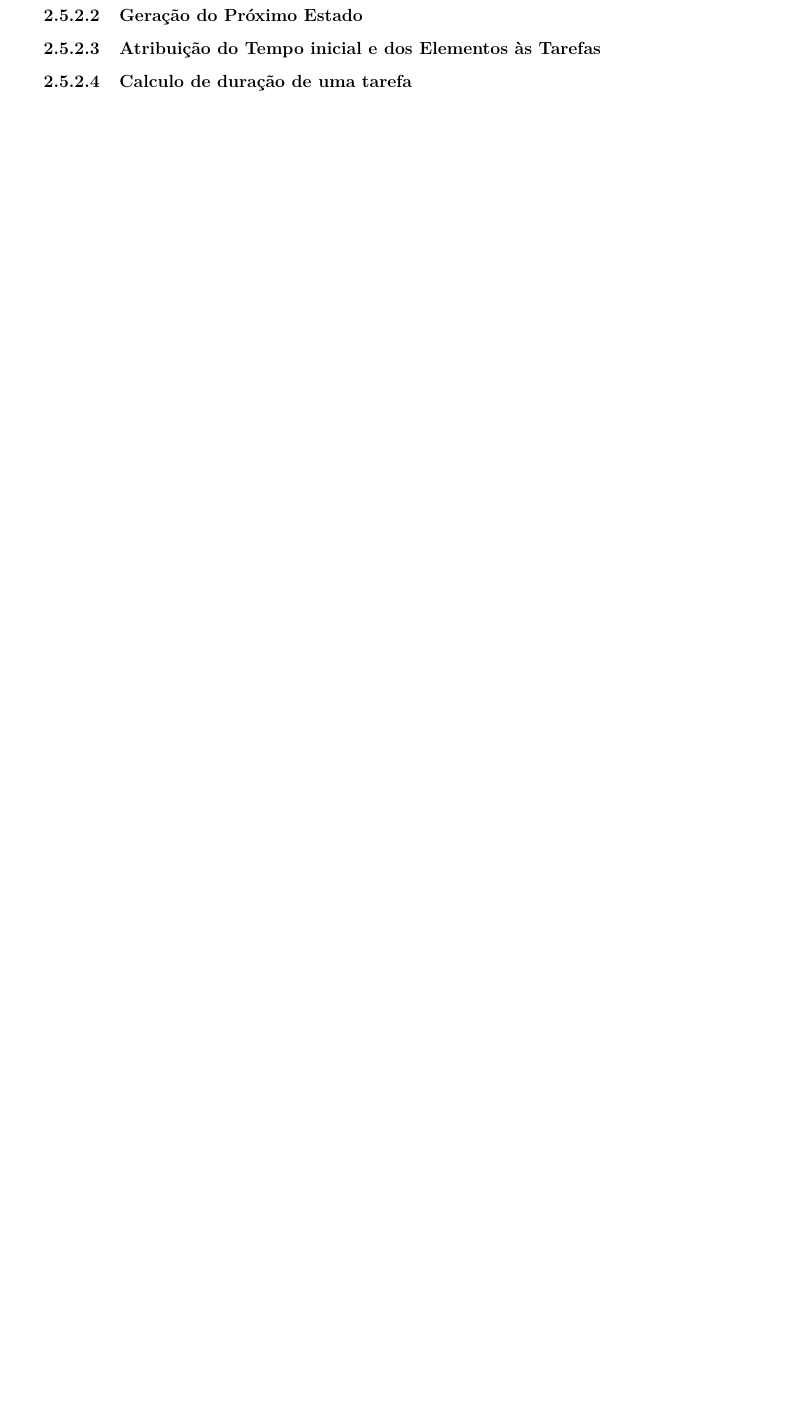
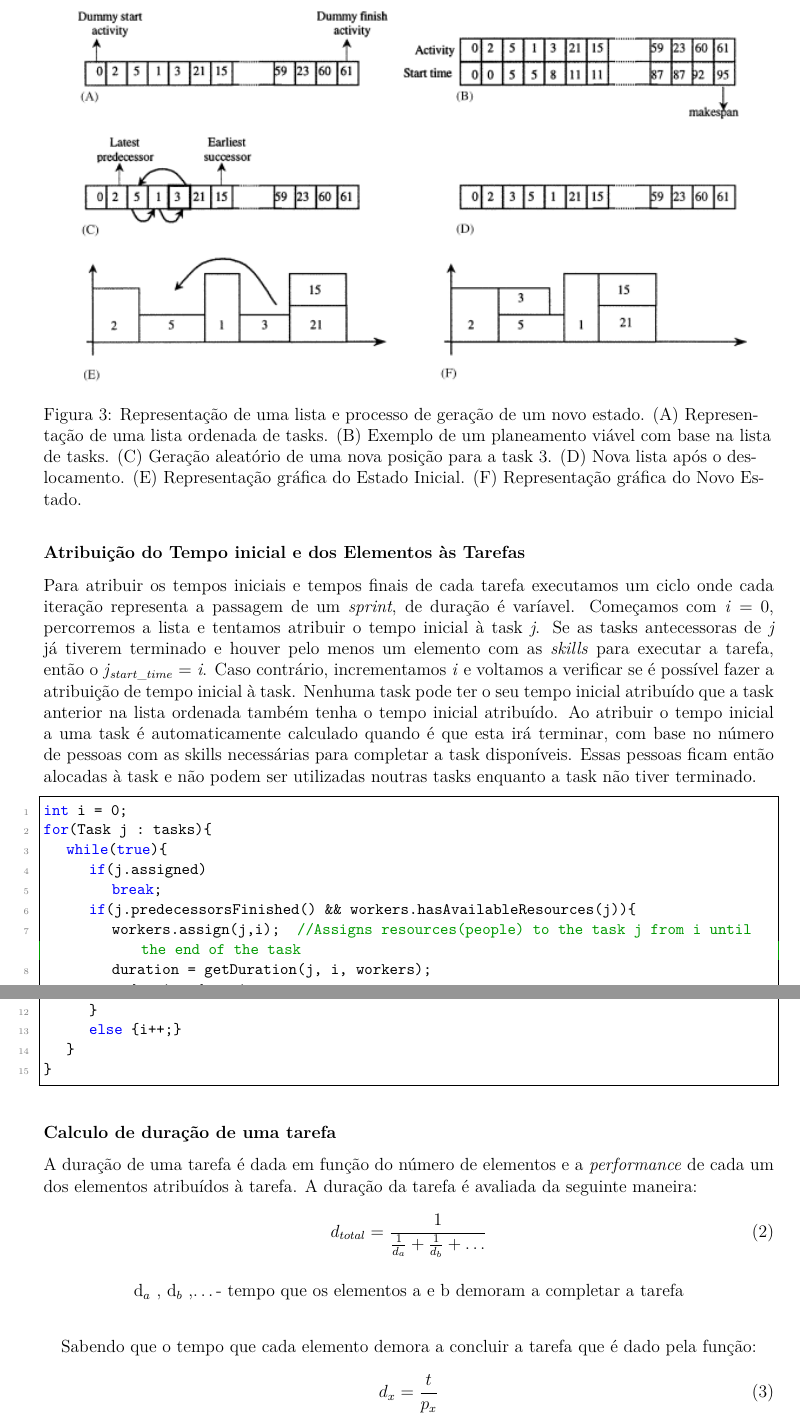
Before and after one commit to gtugablue/IART-Project-Management-Optimizer, a LaTeX document (final report/title_page_1.tex): part of page 6 of 14 before the commit and two parts of pages 7 and 8 of 17 after it, the two joined at a grey line, cut at the place of the change, the shorter picture padded with empty space. The pictures show the PDF file final report/title_page_1.pdf that the author committed with the source.

Commit message:
SA quase terminado

```diff
--- a/final report/title_page_1.tex
+++ b/final report/title_page_1.tex
@@ -301,7 +308,8 @@ A mutação ocorre a uma taxa variável, sendo esta selecionada conforme os test
 \subsubsection{Arrefecimento Simulado}
 \justify\normalsize
 
-\paragraph{Geração do Estado Inicial}
-%Igual ao relatório passado
-\paragraph{Geração do Próximo Estado}
-%igual ao relatório passado
+Quando adaptado de maneira eficiente o algorítmo de Arrefecimento Simulado é característico pela facilidade de implementação e pela rapidez de convergência do resultado.
+
+Para este projecto optamos por representar a nossa solução através de uma lista de tasks.
+
+\subsubsection{Representação}
@@ -307,0 +326 @@ A mutação ocorre a uma taxa variável, sendo esta selecionada conforme os test
+\begin{enumerate}
@@ -308,5 +334,45 @@ A mutação ocorre a uma taxa variável, sendo esta selecionada conforme os test
+\begin{figure}[ht!]
+  \includegraphics[scale=0.8]{sa.png}
+  \caption{Representação de uma lista e processo de geração de um novo estado. (A) Representação de uma lista ordenada de tasks. (B) Exemplo de um planeamento viável com base na lista de tasks. (C) Geração aleatório de uma nova posição para a task 3. (D) Nova lista após o deslocamento. (E) Representação gráfica do Estado Inicial. (F) Representação gráfica do Novo Estado.}
+  \label{Simulated Annealing}
+\end{figure}
+
 \paragraph{Atribuição do Tempo inicial e dos Elementos às Tarefas }
-%ver função no ScheduleGenerationScheme chamada assignElements(acho que é este o nome)
+
+Para atribuir os tempos iniciais e tempos finais de cada tarefa executamos um ciclo onde cada iteração representa a passagem de um \textit{sprint}, de duração é varíavel. Começamos com \textit{i} = 0, percorremos a lista e tentamos atribuir o tempo inicial à task \textit{j}. Se as tasks antecessoras de \textit{j} já tiverem terminado e houver pelo menos um elemento com as \textit{skills} para executar a tarefa, então o \textit{j}$_{start\_time}$ = \textit{i}. Caso contrário, incrementamos \textit{i} e voltamos a verificar se é possível fazer a atribuição de tempo inicial à task. Nenhuma task pode ter o seu tempo inicial atribuído que a task anterior na lista ordenada também tenha o tempo inicial atribuído. Ao atribuir o tempo inicial a uma task é automaticamente calculado quando é que esta irá terminar, com base no número de pessoas com as skills necessárias para completar a task disponíveis. Essas pessoas ficam então alocadas à task e não podem ser utilizadas noutras tasks enquanto a task não tiver terminado.
+
+\begin{lstlisting}[frame=single, language=java,numbers=left,numberfirstline=true]
+int i = 0;
+for(Task j : tasks){
+	while(true){
+		if(j.assigned)
+			break;
+		if(j.predecessorsFinished() && workers.hasAvailableResources(j)){
+			workers.assign(j,i);		//Assigns resources(people) to the task j from i until the end of the task
+			duration = getDuration(j, i, workers);
+			end = i + duration
+			j.assignStartTime(i,end);
+
+		}
+		else {i++;}
+	}
+}
+\end{lstlisting}
+
 \paragraph{Calculo de duração de uma tarefa}
-%Tempo da tarefa = 1/(1/x+1/y) em que x e y é o tempo que o funcionário x e o funcionário y demoram a executar a tarefa.
-%x = duração da tarefa / performance de x
+A duração de uma tarefa é dada em função do número de elementos e a \textit{performance} de cada um dos elementos atribuídos à tarefa. A duração da tarefa é avaliada da seguinte maneira:
+
+\begin{mycapequ}[!ht]
+  \begin{equation}
+   d_{total}  = { 1 \over { 1 \over d_a } + { 1  \over  d_b } +\ldots }
+  \end{equation}
+  \caption{ d$_ a$ , d$_b$ ,\ldots  -  tempo que os elementos a e b demoram  a completar a tarefa}
+\end{mycapequ}
+
+
+
+\begin{mycapequ}[!ht]
+ \caption{Sabendo que o tempo que cada elemento demora a concluir a tarefa que é dado pela função: }
+  \begin{equation}
+  d_{x}  = {t \over p_x }
+  \end{equation}
```
Also changed, not shown: final report/title_page_1.pdf, final report/title_page_1.tex (50 more changed lines), 6 other files.
